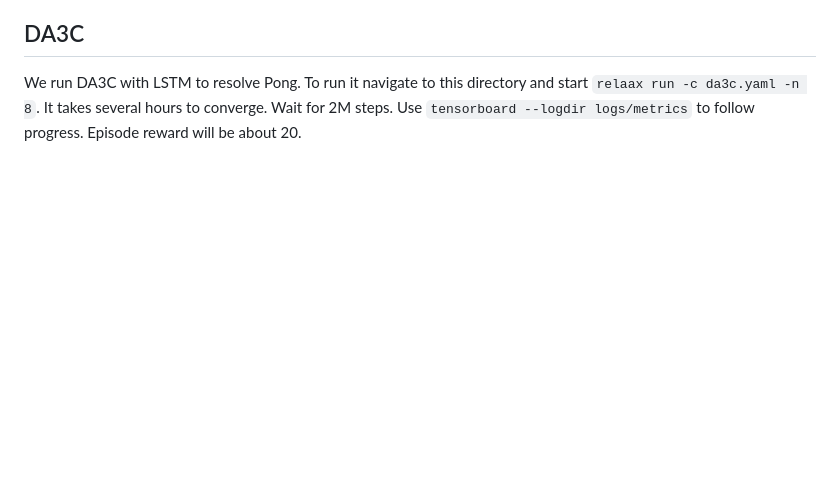
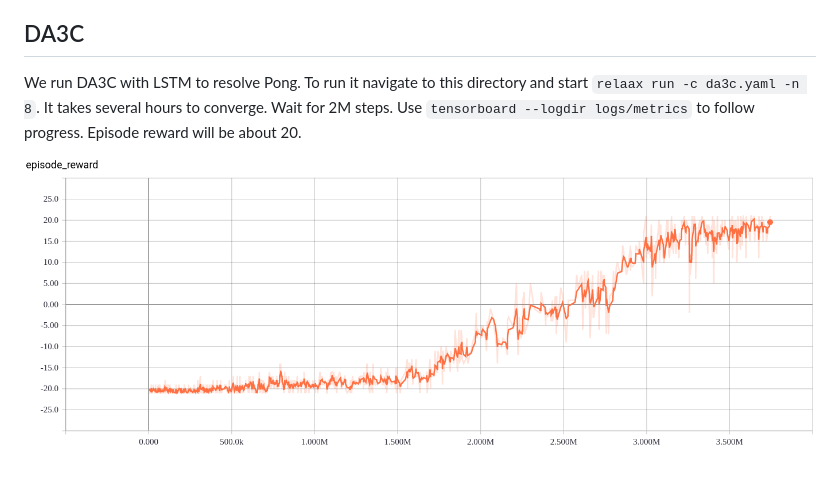
Before and after one commit to deeplearninc/relaax_sample_apps, a Markdown page: pong/README.md, the part around the change. GitHub-like rendering; pictures changed too: resources/pong_da3c.png (added); blank space fills up the shorter version.

Commit message:
episode reward graph for pong

```diff
--- a/pong/README.md
+++ b/pong/README.md
@@ -4,3 +4,5 @@
 
 ## <a name="da3c"></a>DA3C
 We run DA3C with LSTM to resolve Pong. To run it navigate to this directory and start `relaax run -c da3c.yaml -n 8`. It takes several hours to converge. Wait for 2M steps.  Use `tensorboard --logdir logs/metrics` to follow progress. Episode reward will be about 20.
+
+![img](../resources/pong_da3c.png)
```
